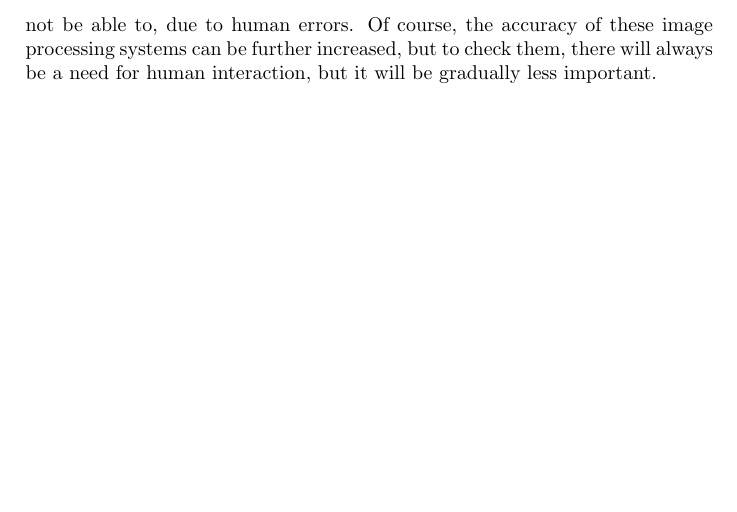
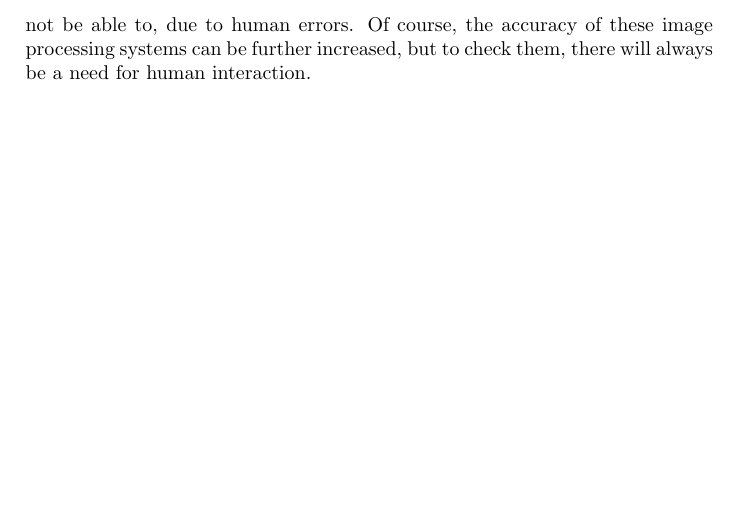
Before and after one commit to nagylilla96/IS, a LaTeX document (Nagy_Lilla_IS.tex): part of page 10 of 10, cut so that both start at the same text. Compiled offline with pdfLaTeX.

Commit message:
Deleted a half sentence

```diff
--- a/Nagy_Lilla_IS.tex
+++ b/Nagy_Lilla_IS.tex
@@ -313,7 +313,7 @@ print("Running time: %s s" % (time.time() - start_time))
 
     \tab The question arises whether we should turn the images to black and white, because in this case the colors could help us in further differentiating the data from each other. So the next step is to not turn the picture to black and white, but only to normalize the contrast (so that feature detection is easier), and to reduce size in order to not get a memory error (and in case not all pictures have EXACTLY the same size). \\
     \tab The results are not surprising: with the same size of 240x160 pixels, the accuracy is 86\%, with a running time of 12-13 s. Therefore, in this case, colors are important, and yes, it's easier to detect features like edges and such if the image is in black and white, but in the current case, colors can really play an important role. Therefore, the result is now constantly 86\%, which is even higher than at the previous examples (maybe because the images are highly similar).\\
-    \tab In conclusion, image processing using artificial intelligence can really help doctors in diagnosing illnesses and classifying them. Of course, they are not perfect and can be biased (based on what the training set contains), but it's really helpful in helping to train doctors, or let them notice things they might not be able to, due to human errors. Of course, the accuracy of these image processing systems can be further increased, but to check them, there will always be a need for human interaction, but it will be gradually less important.
+    \tab In conclusion, image processing using artificial intelligence can really help doctors in diagnosing illnesses and classifying them. Of course, they are not perfect and can be biased (based on what the training set contains), but it's really helpful in helping to train doctors, or let them notice things they might not be able to, due to human errors. Of course, the accuracy of these image processing systems can be further increased, but to check them, there will always be a need for human interaction.
 
 
 \end{document}
```
